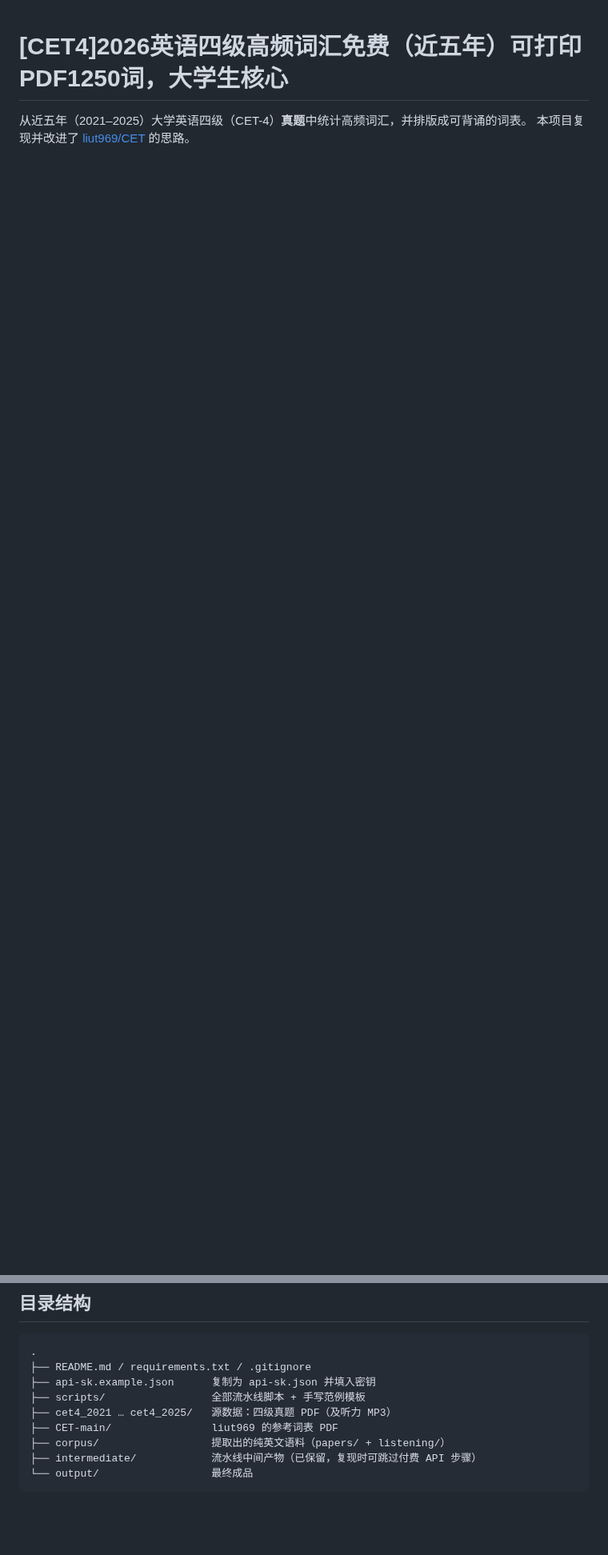
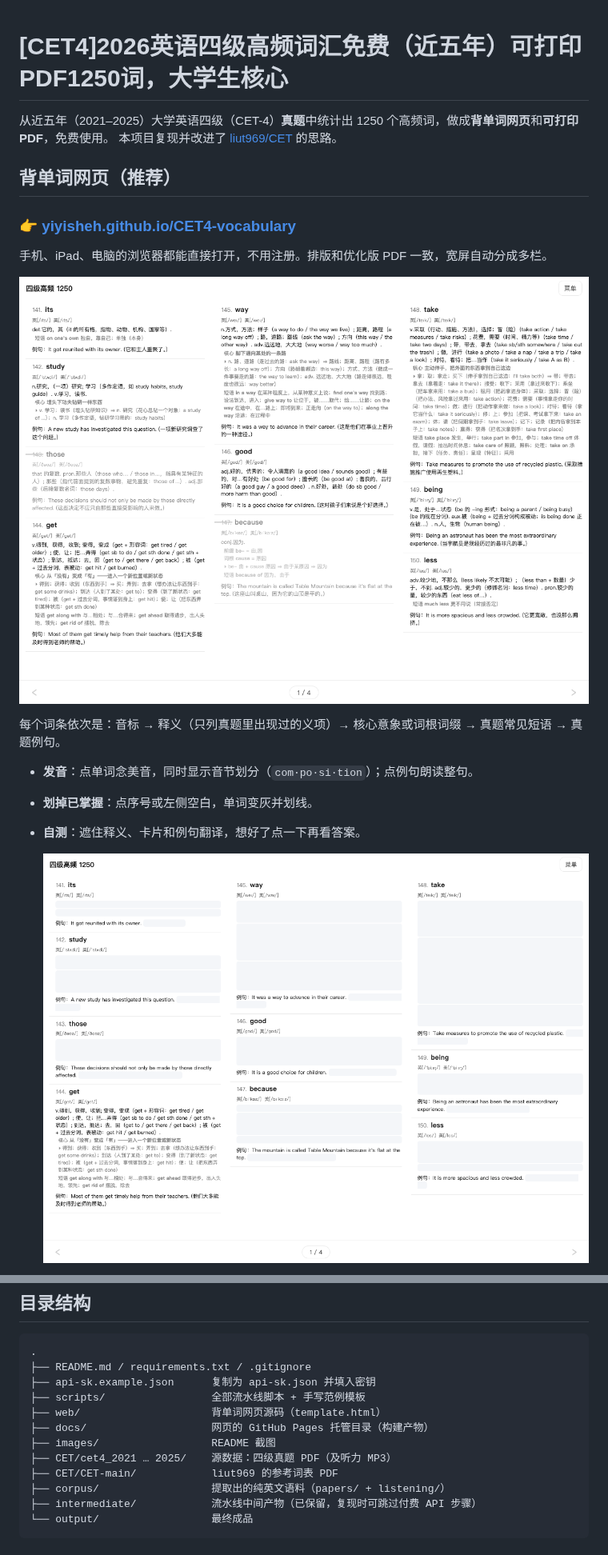
Before and after one commit to yiyisheh/CET4-vocabulary, a Markdown page: README.md, 2 parts joined by grey strips. Shown at 80% size. Rendered like a GitHub page; pictures changed too: images/reading.png (added), images/selftest.png (added); blank space fills up the shorter version.

Commit message:
docs(readme): 网页放到最前面——在线地址、截图、功能和装到主屏幕的方法；PDF 单独一节；目录结构按现状更新

```diff
--- a/README.md
+++ b/README.md
@@ -1,4 +1,21 @@
 # [CET4]2026英语四级高频词汇免费（近五年）可打印PDF1250词，大学生核心
 
-从近五年（2021–2025）大学英语四级（CET-4）**真题**中统计高频词汇，并排版成可背诵的词表。
+从近五年（2021–2025）大学英语四级（CET-4）**真题**中统计出 1250 个高频词，做成**背单词网页**和**可打印 PDF**，免费使用。
 本项目复现并改进了 [liut969/CET](https://github.com/liut969/CET) 的思路。
+
+## 背单词网页（推荐）
+
+### 👉 [yiyisheh.github.io/CET4-vocabulary](https://yiyisheh.github.io/CET4-vocabulary/)
+
+手机、iPad、电脑的浏览器都能直接打开，不用注册。排版和优化版 PDF 一致，宽屏自动分成多栏。
+
+![背诵页](images/reading.png)
+
+每个词条依次是：音标 → 释义（只列真题里出现过的义项）→ 核心意象或词根词缀 → 真题常见短语 → 真题例句。
+
+- **发音**：点单词念美音，同时显示音节划分（`com·po·si·tion`）；点例句朗读整句。
+- **划掉已掌握**：点序号或左侧空白，单词变灰并划线。
+- **自测**：遮住释义、卡片和例句翻译，想好了点一下再看答案。
+
+  ![自测模式](images/selftest.png)
+
@@ -132,8 +148,11 @@ and
 ├── README.md / requirements.txt / .gitignore
 ├── api-sk.example.json      复制为 api-sk.json 并填入密钥
 ├── scripts/                 全部流水线脚本 + 手写范例模板
-├── cet4_2021 … cet4_2025/   源数据：四级真题 PDF（及听力 MP3）
-├── CET-main/                liut969 的参考词表 PDF
+├── web/                     背单词网页源码（template.html）
+├── docs/                    网页的 GitHub Pages 托管目录（构建产物）
+├── images/                  README 截图
+├── CET/cet4_2021 … 2025/    源数据：四级真题 PDF（及听力 MP3）
+├── CET/CET-main/            liut969 的参考词表 PDF
 ├── corpus/                  提取出的纯英文语料（papers/ + listening/）
 ├── intermediate/            流水线中间产物（已保留，复现时可跳过付费 API 步骤）
 └── output/                  最终成品
```
Also changed, not shown: other parts of README.md (+32 -33 lines).
